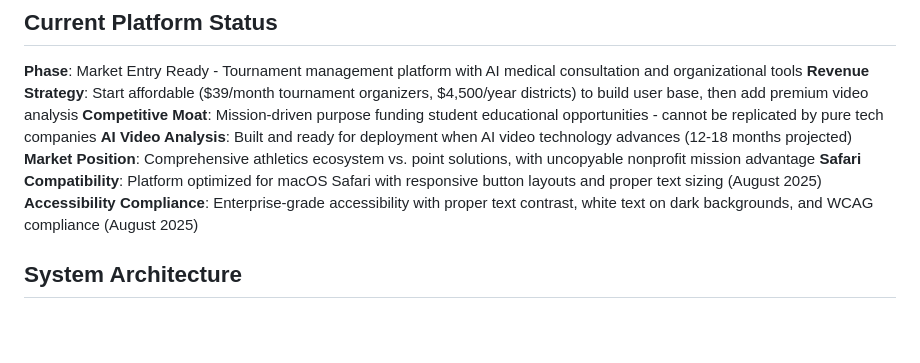
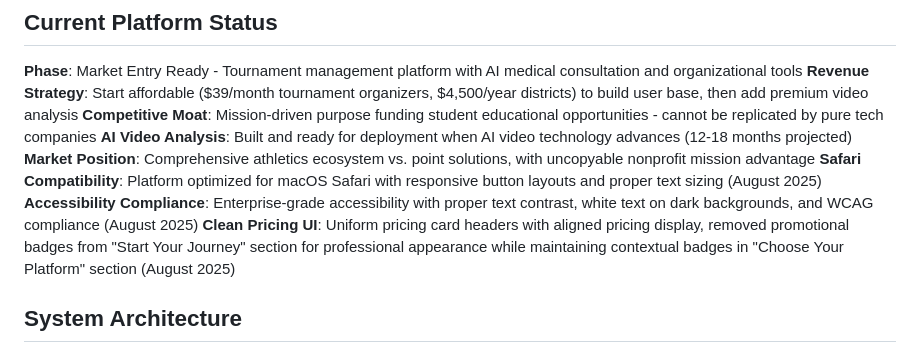
Before and after one commit to champions4change361-dotcom/champions-for-change, a Markdown page: replit.md, the part around the change. GitHub-like rendering; blank space fills up the shorter version.

Commit message:
Refine pricing display for a cleaner, more professional user interface
Update replit.md to reflect UI refinements in pricing card headers and promotional badge placement.

Replit-Commit-Author: Agent
Replit-Commit-Session-Id: 806ffb45-6579-4556-bc3d-673a3863e59a
Replit-Commit-Checkpoint-Type: full_checkpoint
Replit-Commit-Screenshot-Url: https://storage.googleapis.com/screenshot-production-us-central1/3ce8d4b4-2fcd-4393-838c-caa3dd6e942d/806ffb45-6579-4556-bc3d-673a3863e59a/6LlnRAS

```diff
--- a/replit.md
+++ b/replit.md
@@ -28,6 +28,7 @@ Organization Expansion: Include charter schools, private schools, pony leagues,
 **Market Position**: Comprehensive athletics ecosystem vs. point solutions, with uncopyable nonprofit mission advantage
 **Safari Compatibility**: Platform optimized for macOS Safari with responsive button layouts and proper text sizing (August 2025)
 **Accessibility Compliance**: Enterprise-grade accessibility with proper text contrast, white text on dark backgrounds, and WCAG compliance (August 2025)
+**Clean Pricing UI**: Uniform pricing card headers with aligned pricing display, removed promotional badges from "Start Your Journey" section for professional appearance while maintaining contextual badges in "Choose Your Platform" section (August 2025)
 
 ## System Architecture
 
```
